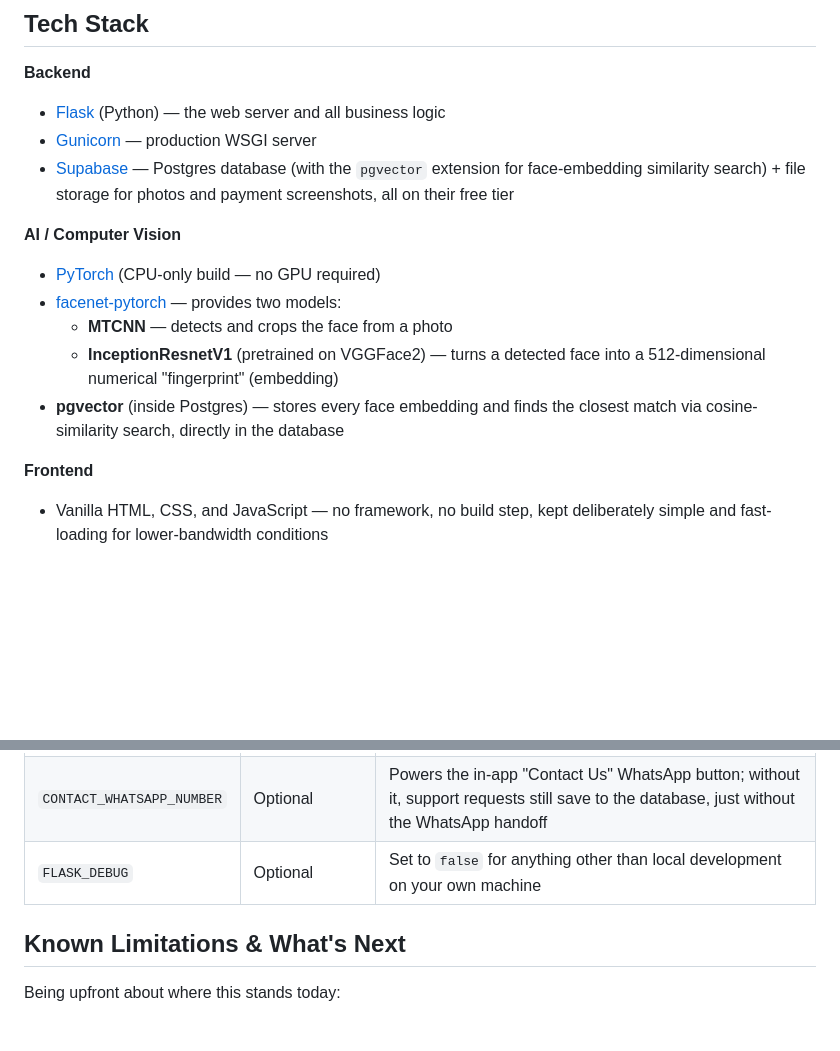
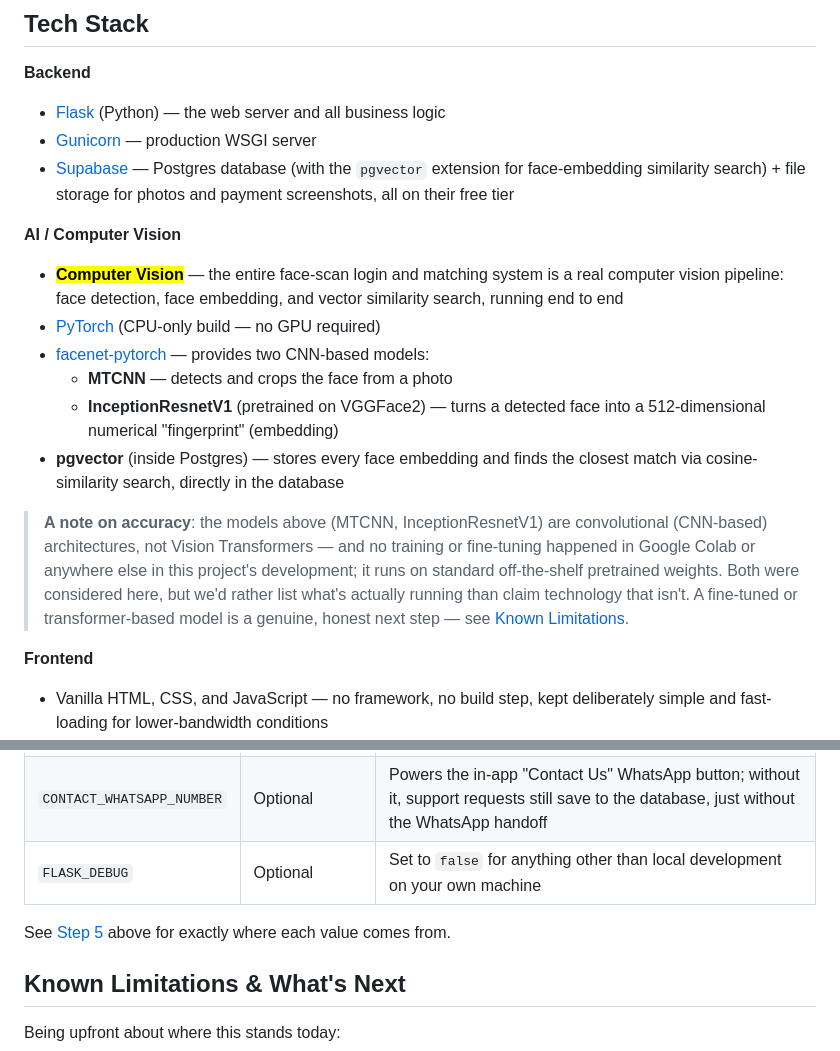
Before and after one commit to 443PranavMishra/KIRANA-LEDGER, a Markdown page: README.md, 2 parts joined by grey strips. Rendered like a GitHub page; blank space fills up the shorter version.

```diff
--- a/README.md
+++ b/README.md
@@ -185,15 +196,27 @@ generalizes.
   storage for photos and payment screenshots, all on their free tier
 
 **AI / Computer Vision**
+- <mark>**Computer Vision**</mark> — the entire face-scan login and
+  matching system is a real computer vision pipeline: face detection,
+  face embedding, and vector similarity search, running end to end
 - [PyTorch](https://pytorch.org/) (CPU-only build — no GPU required)
 - [facenet-pytorch](https://github.com/timesler/facenet-pytorch) —
-  provides two models:
+  provides two CNN-based models:
   - **MTCNN** — detects and crops the face from a photo
   - **InceptionResnetV1** (pretrained on VGGFace2) — turns a detected
     face into a 512-dimensional numerical "fingerprint" (embedding)
 - **pgvector** (inside Postgres) — stores every face embedding and
   finds the closest match via cosine-similarity search, directly in
   the database
+
+> **A note on accuracy**: the models above (MTCNN, InceptionResnetV1)
+> are convolutional (CNN-based) architectures, not Vision Transformers
+> — and no training or fine-tuning happened in Google Colab or
+> anywhere else in this project's development; it runs on standard
+> off-the-shelf pretrained weights. Both were considered here, but
+> we'd rather list what's actually running than claim technology that
+> isn't. A fine-tuned or transformer-based model is a genuine, honest
+> next step — see [Known Limitations](#known-limitations--whats-next).
 
 **Frontend**
 - Vanilla HTML, CSS, and JavaScript — no framework, no build step,
@@ -387,6 +439,9 @@ Open **http://localhost:5000**.
 | `FLASK_SECRET_KEY` | Recommended | Signs login session cookies; falls back to an insecure default if unset |
 | `CONTACT_WHATSAPP_NUMBER` | Optional | Powers the in-app "Contact Us" WhatsApp button; without it, support requests still save to the database, just without the WhatsApp handoff |
 | `FLASK_DEBUG` | Optional | Set to `false` for anything other than local development on your own machine |
+
+See [Step 5](#running-this-on-your-own-computer) above for exactly
+where each value comes from.
 
 ## Known Limitations & What's Next
 
```
Also changed, not shown: other parts of README.md (+113 -73 lines).
